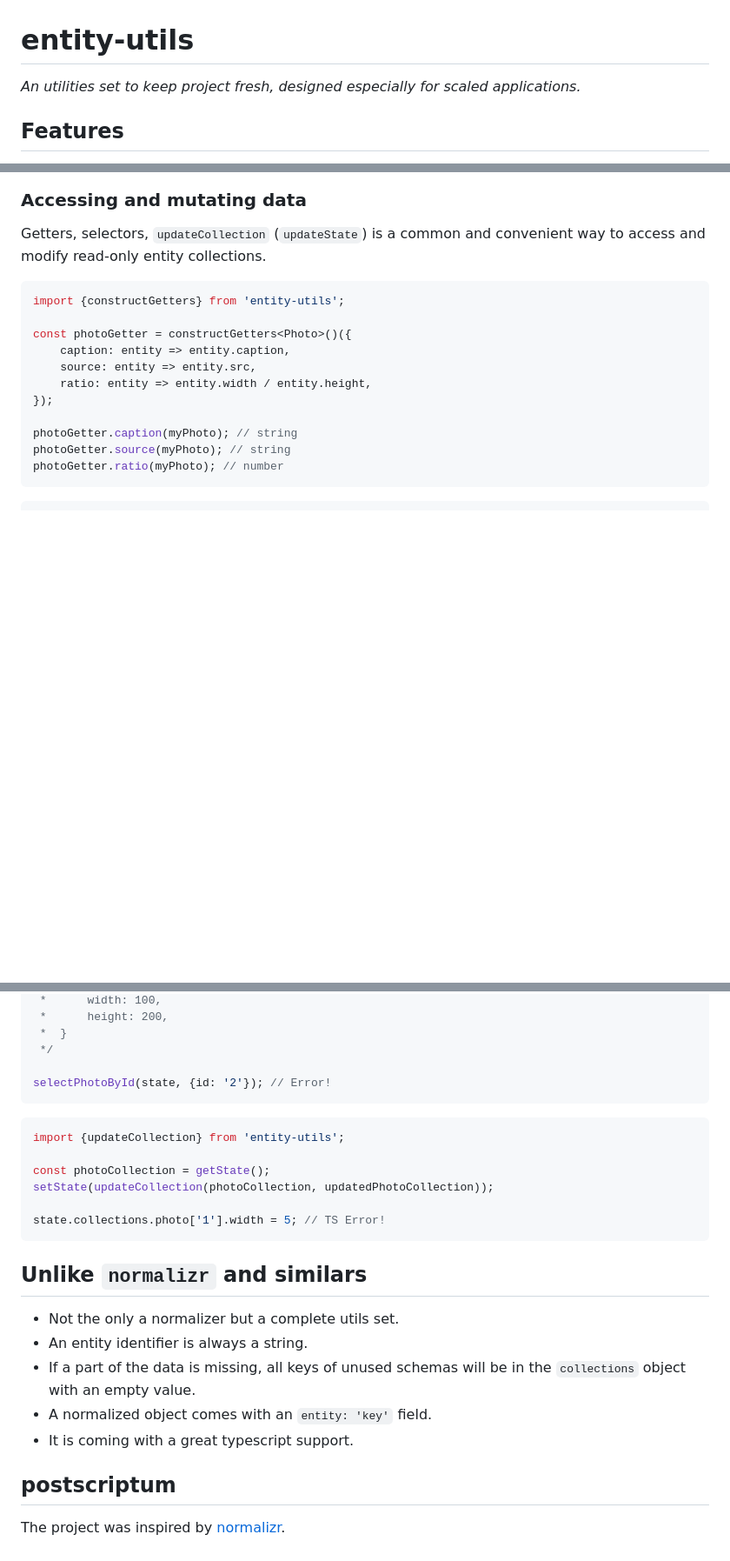
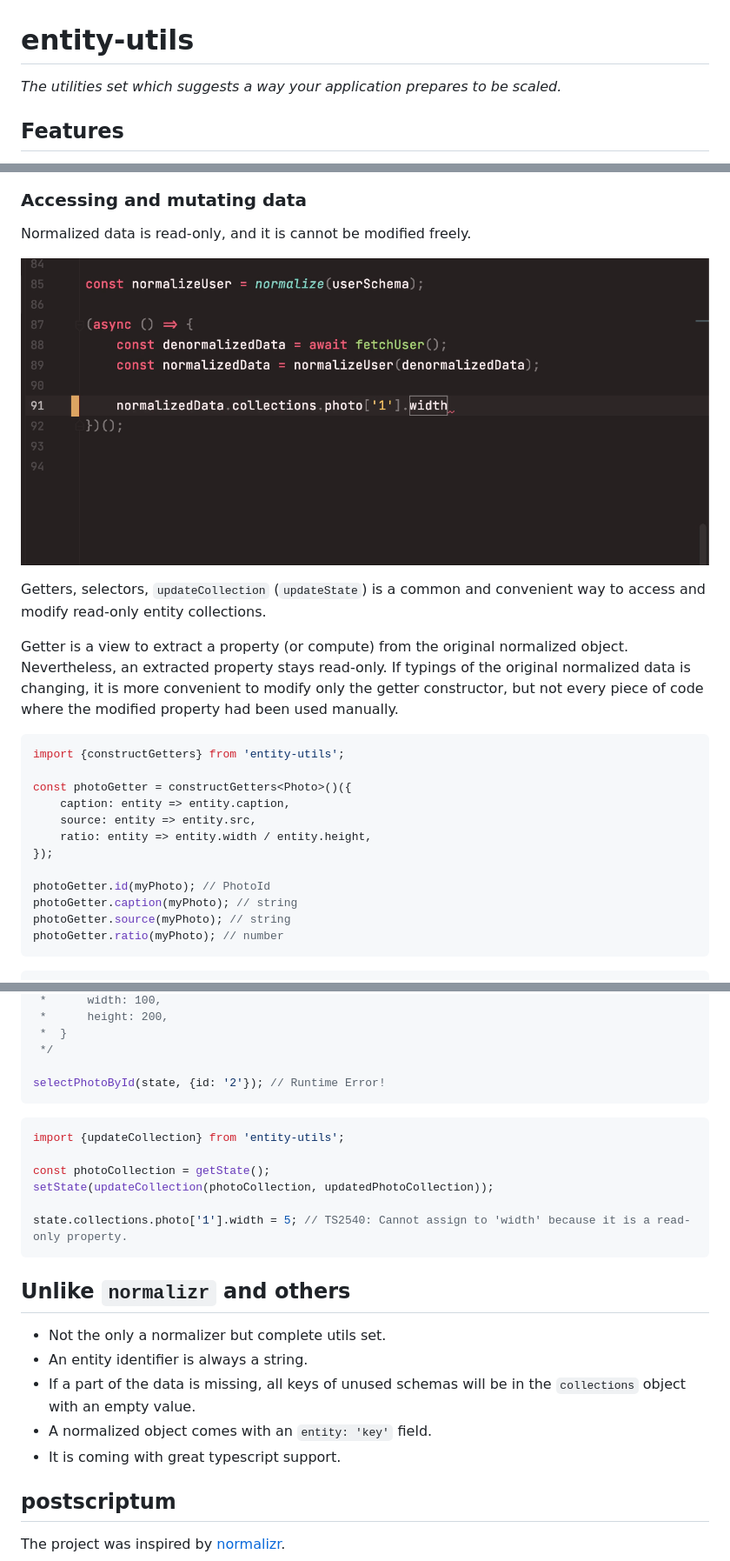
Before and after one commit to avdotion/entity-utils, a Markdown page: Readme.md, 3 parts joined by grey strips. Shown: that part at 87% size. GitHub-like rendering; pictures changed too: docs/Readonly entities.gif (added); blank space fills up the shorter version.

````diff
--- a/Readme.md
+++ b/Readme.md
@@ -1,6 +1,6 @@
 # entity-utils
 
-_An utilities set to keep project fresh, designed especially for scaled applications._
+_The utilities set which suggests a way your application prepares to be scaled._
 
 ## Features
 
@@ -104,6 +166,17 @@ All utils are coming with a complete typescript support.
 
 ### Accessing and mutating data
-Getters, selectors, `updateCollection` (`updateState`) is a common and convenient way to access and modify read-only entity collections.
+
+Normalized data is read-only, and it is cannot be modified freely.
+
+![An error example while modifying read-only data](./docs/Readonly%20entities.gif)
+
+Getters, selectors, `updateCollection` (`updateState`) is a common and convenient way to access and modify read-only
+entity collections.
+
+Getter is a view to extract a property (or compute) from the original normalized object. Nevertheless, an extracted
+property stays read-only. If typings of the original normalized data is changing, it is more convenient to modify only
+the getter constructor, but not every piece of code where the modified property had been used manually.
+
 ```typescript
 import {constructGetters} from 'entity-utils';
 
@@ -113,6 +186,7 @@ const photoGetter = constructGetters<Photo>()({
     ratio: entity => entity.width / entity.height,
 });
 
+photoGetter.id(myPhoto); // PhotoId
 photoGetter.caption(myPhoto); // string
 photoGetter.source(myPhoto); // string
 photoGetter.ratio(myPhoto); // number
@@ -148,7 +222,7 @@ selectPhotoById(state, {id: '1'});
  *  }
  */
 
-selectPhotoById(state, {id: '2'}); // Error!
+selectPhotoById(state, {id: '2'}); // Runtime Error!
 ```
 
 ```typescript
@@ -157,16 +231,16 @@ import {updateCollection} from 'entity-utils';
 const photoCollection = getState();
 setState(updateCollection(photoCollection, updatedPhotoCollection));
 
-state.collections.photo['1'].width = 5; // TS Error!
+state.collections.photo['1'].width = 5; // TS2540: Cannot assign to 'width' because it is a read-only property.
 ```
 
-## Unlike `normalizr` and similars
+## Unlike `normalizr` and others
 
-* Not the only a normalizer but a complete utils set.
+* Not the only a normalizer but complete utils set.
 * An entity identifier is always a string.
 * If a part of the data is missing, all keys of unused schemas will be in the `collections` object with an empty value.
 * A normalized object comes with an `entity: 'key'` field.
-* It is coming with a great typescript support.
+* It is coming with great typescript support.
 
 ## postscriptum
 
````
Also changed, not shown: other parts of Readme.md (+81 -19 lines), docs/Normalized data typings.gif (added), 3 other files.
